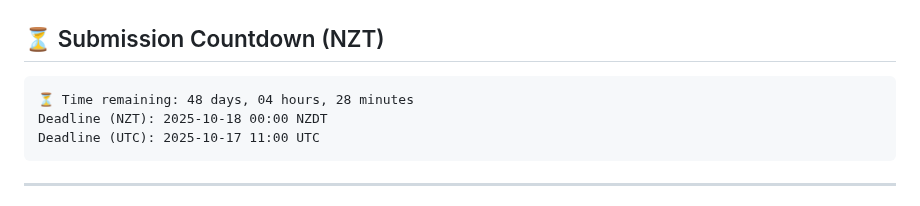
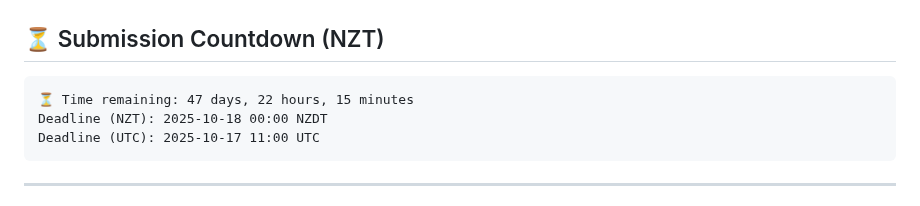
Before and after one commit to greateden/Verlan-Identification-Normalisation, a Markdown page: docs/readme.md, the part around the change. Rendered like a GitHub page.

Commit message:
chore(docs): auto-update countdown & repo tree [skip ci]

````diff
--- a/docs/readme.md
+++ b/docs/readme.md
@@ -10,7 +10,7 @@ under the supervision of Lech Szymanski and Veronica Liesaputra.
 
 <!-- DUE:START -->
 ```text
-⏳ Time remaining: 48 days, 04 hours, 28 minutes
+⏳ Time remaining: 47 days, 22 hours, 15 minutes
 Deadline (NZT): 2025-10-18 00:00 NZDT
 Deadline (UTC): 2025-10-17 11:00 UTC
 ```
````
